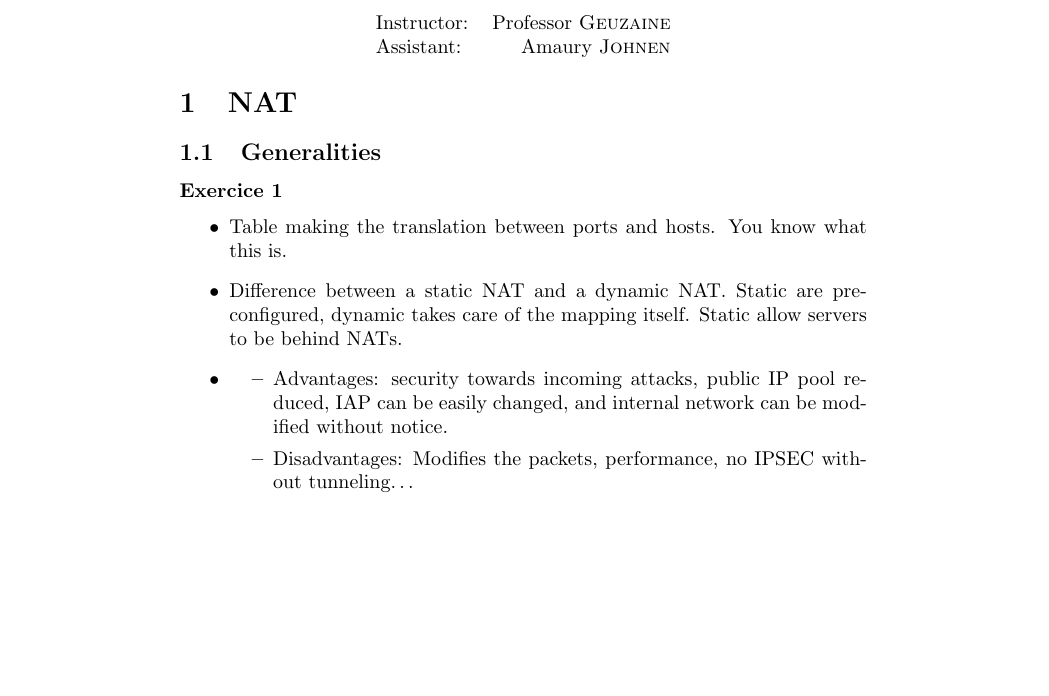
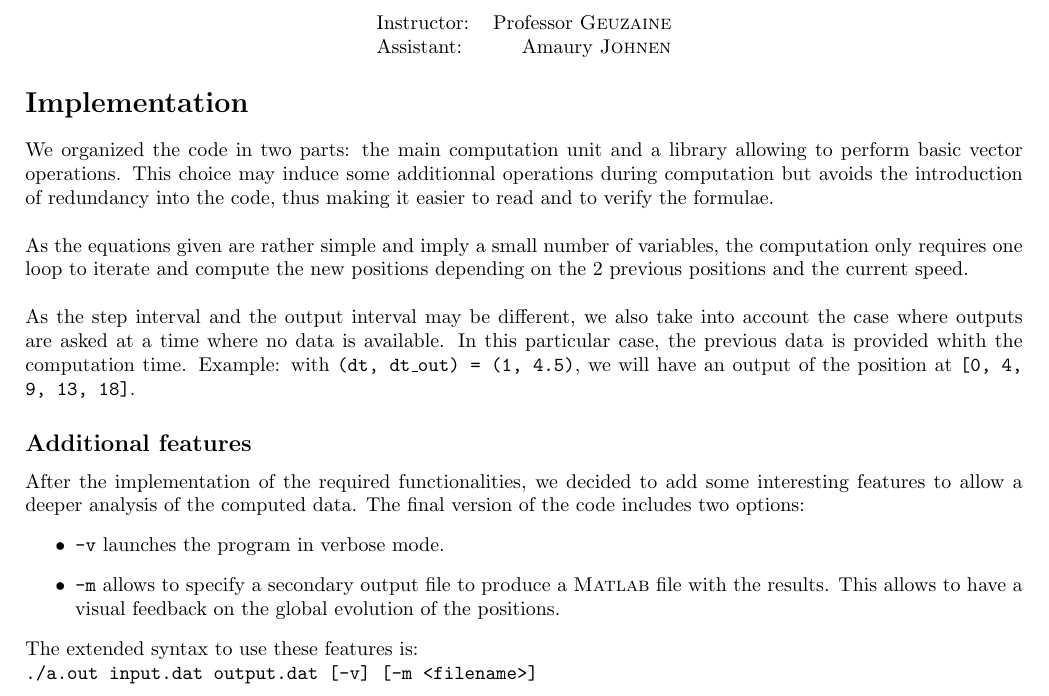
Before and after one commit to karlyeurl/ulg-hpc, a LaTeX document (report/report.tex): part of the page, cut so that both start at the same text, the shorter picture padded with empty space. Compiled offline with pdfLaTeX.

Commit message:
report stub + update on main_matlab.c

```diff
--- a/report/report.tex
+++ b/report/report.tex
@@ -26,6 +26,7 @@
 \usepackage{graphicx} % Required for the inclusion of images
 \usepackage{caption}
 \usepackage{subcaption}
+\usepackage{geometry}
 \usepackage{float}
 \usepackage{amsmath, amssymb}
 \usepackage{mathtools}
@@ -35,6 +36,7 @@
 %\renewcommand{\labelenumi}{\alph{enumi}.} % Make numbering in the enumerate environment by letter rather than number (e.g. section 6)
 
 %\usepackage{times} % Uncomment to use the Times New Roman font
+\geometry{hmargin=2cm,vmargin=2cm}
 
 %----------------------------------------------------------------------------------------
 %  DOCUMENT INFORMATION
@@ -42,7 +44,7 @@
 
 \title{Assignement 1 \\ High Performance Scientific Computing} % Title
 
-\author{Pierre \textsc{Lorent} — Damien \textsc{Smeets}} % Author name
+\author{Pierre \textsc{Lorent} -- Damien \textsc{Smeets}} % Author name
 
 \date{\today} % Date for the report
 
@@ -61,15 +63,23 @@ Assistant: & Amaury \textsc{Johnen}
 \end{tabular}
 \end{center}
 
-\section{NAT}
-\subsection{Generalities}
-\subsubsection*{Exercice 1}
+\section*{Implementation}
+We organized the code in two parts: the main computation unit and a library allowing to perform basic vector operations. This choice may induce some additionnal operations during computation but avoids the introduction of redundancy into the code, thus making it easier to read and to verify the formulae.\\
+
+As the equations given are rather simple and imply a small number of variables, the computation only requires one loop to iterate and compute the new positions depending on the 2 previous positions and the current speed.\\
+
+As the step interval and the output interval may be different, we also take into account the case where outputs are asked at a time where no data is available. In this particular case, the previous data is provided whith the computation time. Example: with \texttt{(dt, dt\_out) = (1, 4.5)}, we will have an output of the position at \texttt{[0, 4, 9, 13, 18]}.
+
+
+\subsection*{Additional features}
+After the implementation of the required functionalities, we decided to add some interesting features to allow a deeper analysis of the computed data. The final version of the code includes two options:
 \begin{itemize}
-\item Table making the translation between ports and hosts. You know what this is.
-\item Difference between a static NAT and a dynamic NAT. Static are pre-configured, dynamic takes care of the mapping itself. Static allow servers to be behind NATs.
-\item \begin{itemize}\item Advantages: security towards incoming attacks, public IP pool reduced, IAP can be easily changed, and internal network can be modified without notice.
-\item Disadvantages: Modifies the packets, performance, no IPSEC without tunneling…\end{itemize}
+\item \texttt{-v} launches the program in verbose mode.
+\item \texttt{-m} allows to specify a secondary output file to produce a \textsc{Matlab} file with the results. This allows to have a visual feedback on the global evolution of the positions.
 \end{itemize}
+
+The extended syntax to use these features is:\\
+\texttt{./a.out input.dat output.dat [-v] [-m <filename>]}
 
 %\begin{table}[H]
 %\begin{center}
```
Also changed, not shown: report/report.pdf (added), 1 other file.
